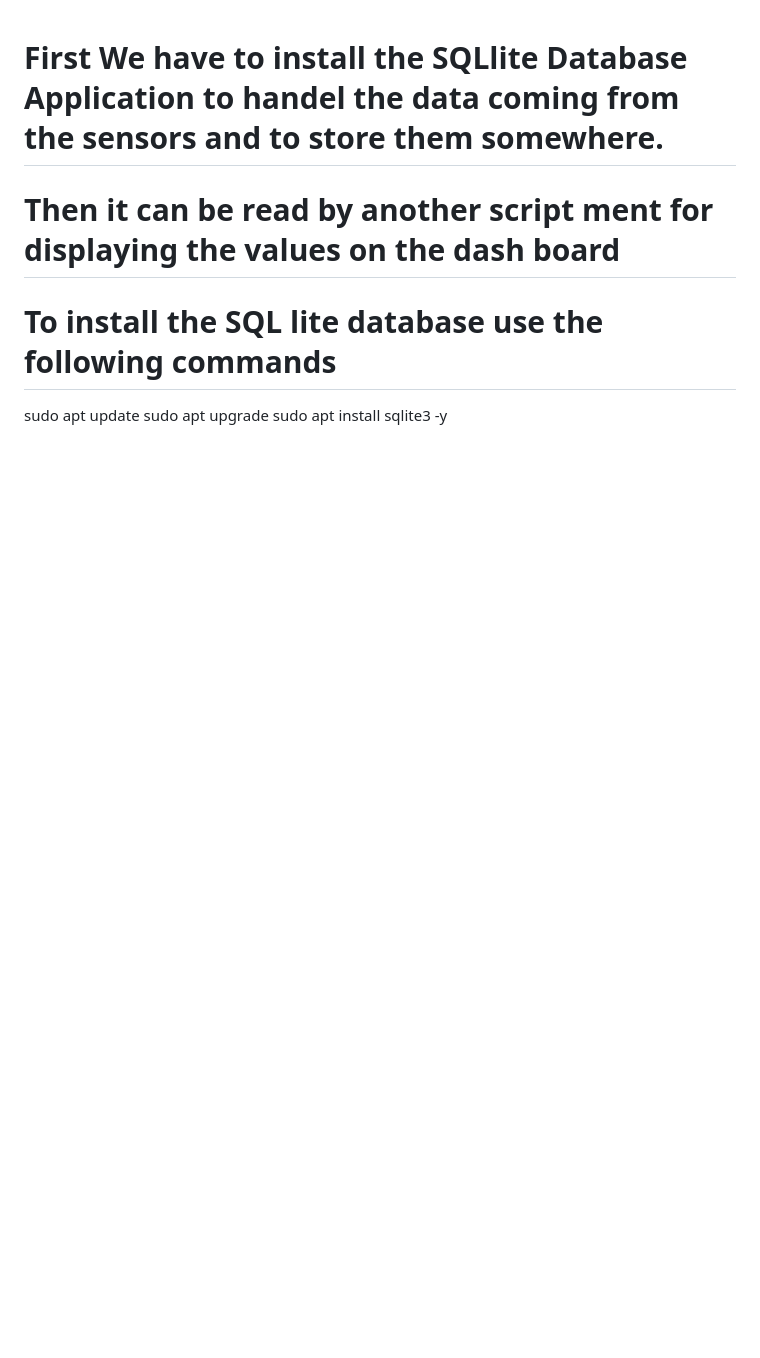
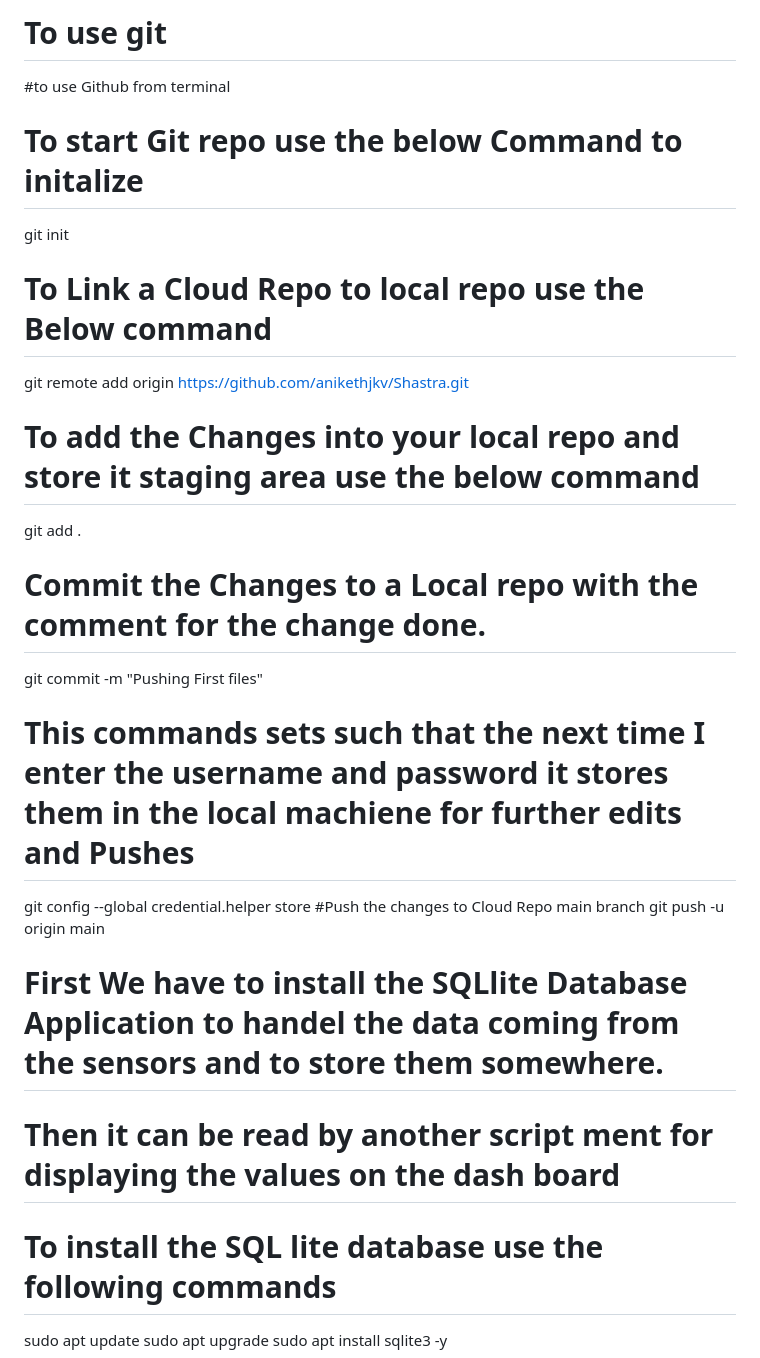
Before and after one commit to anikethjkv/Shastra, a Markdown page: new-type/Documentation for Sensors.md, the part around the change. GitHub-like rendering; blank space fills up the shorter version.

```diff
--- a/new-type/Documentation for Sensors.md
+++ b/new-type/Documentation for Sensors.md
@@ -1,3 +1,20 @@
+
+# To use git
+#to use Github from terminal
+# To start Git repo use the below Command to initalize
+git init
+# To Link a Cloud Repo to local repo use the Below command
+git remote add origin https://github.com/anikethjkv/Shastra.git
+# To add the Changes into your local repo and store it staging area use the below command
+git add .
+# Commit the Changes to a Local repo with the comment for the change done.
+git commit -m "Pushing First files"
+# This commands sets such that the next time I enter the username and password it stores them in the local machiene for further edits and Pushes
+git config --global credential.helper store
+#Push the changes to Cloud Repo main branch
+git push -u origin main
+
+
 # First We have to install the SQLlite Database Application to handel the data coming from the sensors and to store them somewhere.
 # Then it can be read by another script ment for displaying the values on the dash board
 
```
Also changed, not shown: CANCOM documentation.md (deleted, +0 -137 lines).
